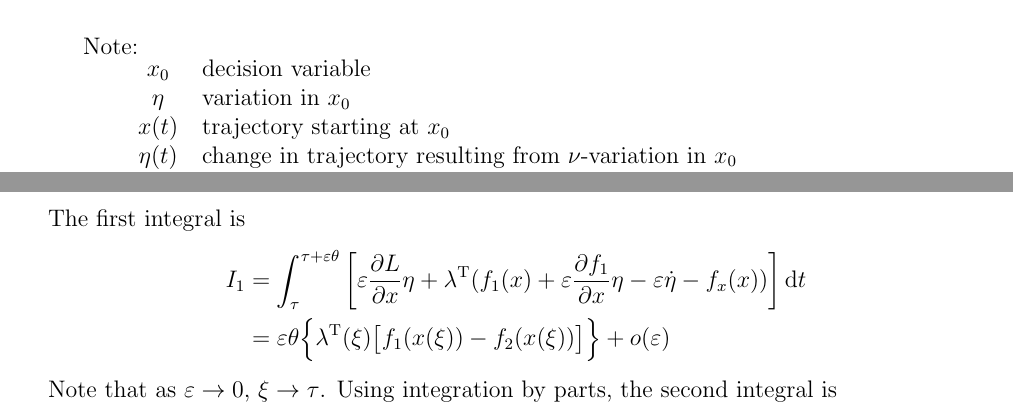
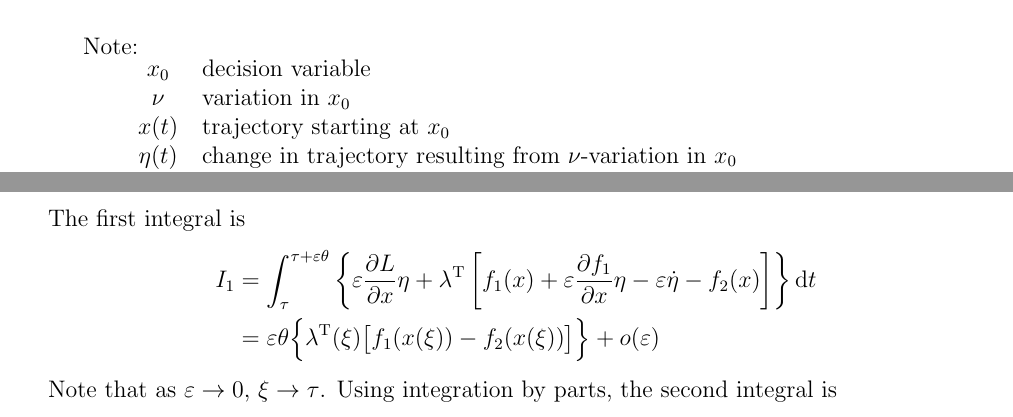
Before and after one commit to slayerskaiser/gt_ece6553, a LaTeX document (Notes/ch1_parameter_optimization/notes_1.tex): two parts of pages 20 and 24 of 37, joined at a grey line, cut so that both start at the same text. Compiled offline with pdfLaTeX.

Commit message:
Fix typos in notes

```diff
--- a/Notes/ch1_parameter_optimization/notes_1.tex
+++ b/Notes/ch1_parameter_optimization/notes_1.tex
@@ -905,7 +905,7 @@ Note:
 \hspace{\parindent}
 \begin{tabular}{cl}
   $x_0$ & decision variable \\
-  $\eta$ & variation in $x_0$ \\
+  $\nu$ & variation in $x_0$ \\
   $x(t)$ & trajectory starting at $x_0$ \\
   $\eta(t)$ & change in trajectory resulting from $\nu$-variation in $x_0$ \\
   $\lambda(t)$ & time-varying Lagrange multiplier
@@ -1092,7 +1092,7 @@ When to switch between modes?
 \noindent
 The first integral is
 \begin{align}
-  I_1 &= \int_\tau^{\tau+\varepsilon\theta} \left[ \varepsilon\pder{L}{x}\eta + \lambda\trans (f_1(x)+\varepsilon\pder{f_1}{x}\eta-\varepsilon\dot\eta-f_x(x)) \right] \dif t \\
+  I_1 &= \int_\tau^{\tau+\varepsilon\theta} \left\{ \varepsilon\pder{L}{x}\eta + \lambda\trans \left[f_1(x)+\varepsilon\pder{f_1}{x}\eta-\varepsilon\dot\eta-f_2(x)\right] \right\} \dif t \\
       &= \varepsilon\theta \Big\{ \lambda\trans(\xi) \big[ f_1(x(\xi)) - f_2(x(\xi)) \big] \Big\} + o(\varepsilon)
 \end{align}
 Note that as $\varepsilon\to0$, $\xi\to\tau$. Using integration by parts, the second integral is
```
Also changed, not shown: Notes/ch1_parameter_optimization/notes_1.pdf, Notes/ch1_parameter_optimization/notes_1.tex (2 more changed lines).
